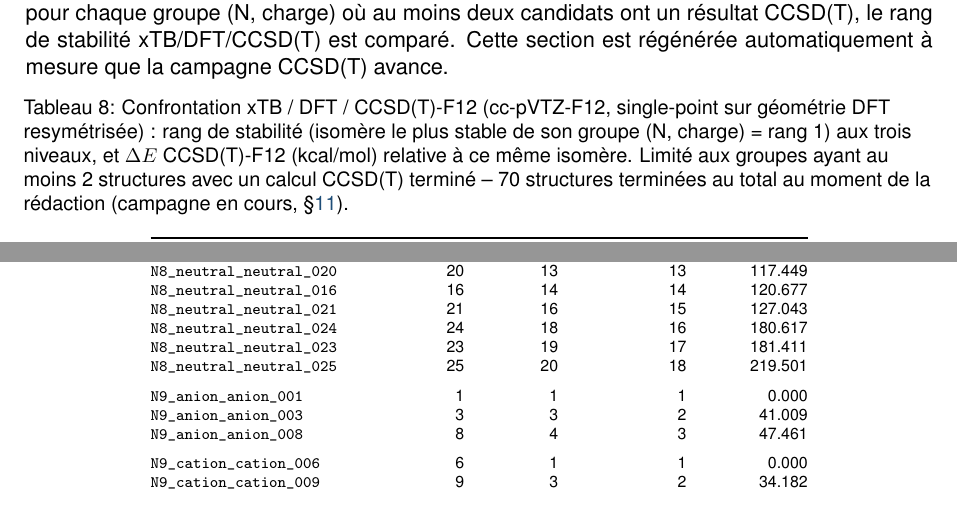
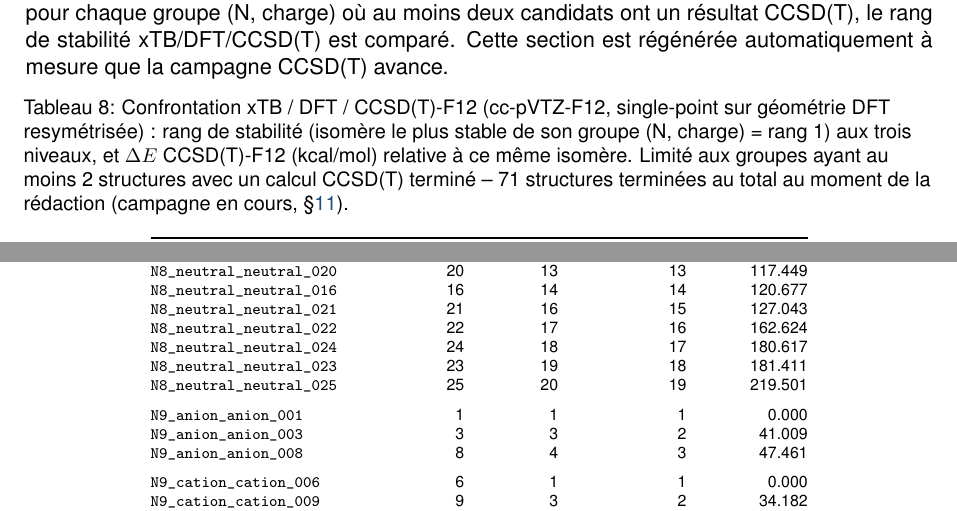
Before and after one commit to John-Akapulco/polyN, a LaTeX paper (orca_jobs/report/rapport_campagne_dft_wb97xd4_v1.tex, which reads orca_jobs/report/table_ccsdt_comparison.tex): two parts of pages 11 and 12 of 67, joined at a grey line, cut so that both start at the same text. Compiled offline with pdfLaTeX.

Commit message:
Mise à jour tableau CCSD(T) : 71 structures (70→71)
Co-Authored-By: Claude Sonnet 5 <noreply@anthropic.com>
Claude-Session: https://claude.ai/code/session_017V6MBoiD8G8hHPxUHJrdE8

```diff
--- a/orca_jobs/report/table_ccsdt_comparison.tex
+++ b/orca_jobs/report/table_ccsdt_comparison.tex
@@ -1,6 +1,6 @@
 {\scriptsize
 \begin{longtable}{@{}p{4.0cm}rrrr@{}}
-\caption{Confrontation xTB / DFT / CCSD(T)-F12 (cc-pVTZ-F12, single-point sur g\'eom\'etrie DFT resym\'etris\'ee) : rang de stabilit\'e (isom\`ere le plus stable de son groupe (N, charge) = rang~1) aux trois niveaux, et $\Delta E$ CCSD(T)-F12 (kcal/mol) relative \`a ce m\^eme isom\`ere. Limit\'e aux groupes ayant au moins 2 structures avec un calcul CCSD(T) termin\'e -- 70 structures termin\'ees au total au moment de la r\'edaction (campagne en cours, \S\ref{sec:limites}).}
+\caption{Confrontation xTB / DFT / CCSD(T)-F12 (cc-pVTZ-F12, single-point sur g\'eom\'etrie DFT resym\'etris\'ee) : rang de stabilit\'e (isom\`ere le plus stable de son groupe (N, charge) = rang~1) aux trois niveaux, et $\Delta E$ CCSD(T)-F12 (kcal/mol) relative \`a ce m\^eme isom\`ere. Limit\'e aux groupes ayant au moins 2 structures avec un calcul CCSD(T) termin\'e -- 71 structures termin\'ees au total au moment de la r\'edaction (campagne en cours, \S\ref{sec:limites}).}
 \label{tab:ccsdt-comparison}\\
 \toprule
 \textbf{Nom} & \textbf{rang xtb} & \textbf{rang DFT} & \textbf{rang CCSD(T)} & \textbf{$\Delta E$ CCSD(T)} \\
@@ -62,9 +62,10 @@
 \texttt{N8\_neutral\_neutral\_020} & 20 & 13 & 13 & 117.449 \\
 \texttt{N8\_neutral\_neutral\_016} & 16 & 14 & 14 & 120.677 \\
 \texttt{N8\_neutral\_neutral\_021} & 21 & 16 & 15 & 127.043 \\
-\texttt{N8\_neutral\_neutral\_024} & 24 & 18 & 16 & 180.617 \\
-\texttt{N8\_neutral\_neutral\_023} & 23 & 19 & 17 & 181.411 \\
-\texttt{N8\_neutral\_neutral\_025} & 25 & 20 & 18 & 219.501 \\
+\texttt{N8\_neutral\_neutral\_022} & 22 & 17 & 16 & 162.624 \\
+\texttt{N8\_neutral\_neutral\_024} & 24 & 18 & 17 & 180.617 \\
+\texttt{N8\_neutral\_neutral\_023} & 23 & 19 & 18 & 181.411 \\
+\texttt{N8\_neutral\_neutral\_025} & 25 & 20 & 19 & 219.501 \\
 \addlinespace
 \texttt{N9\_anion\_anion\_001} & 1 & 1 & 1 & 0.000 \\
 \texttt{N9\_anion\_anion\_003} & 3 & 3 & 2 & 41.009 \\
```
Also changed, not shown: 1 other file.
